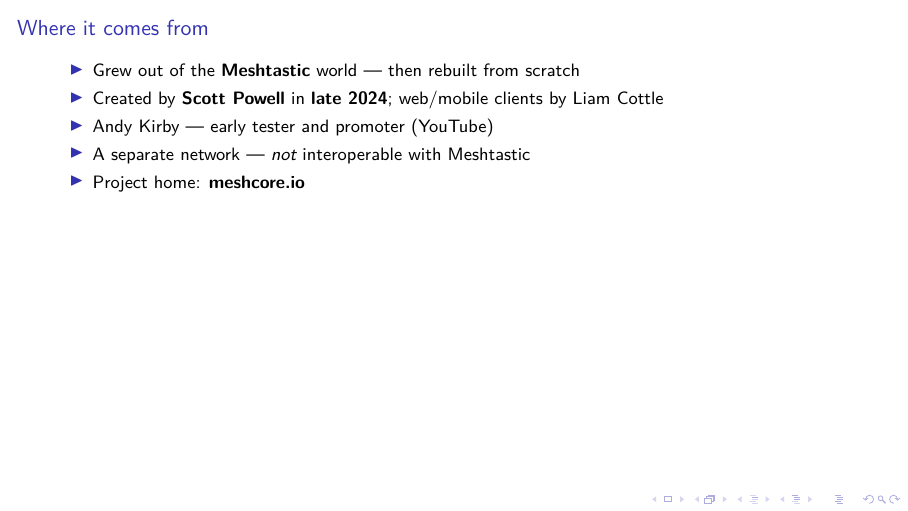
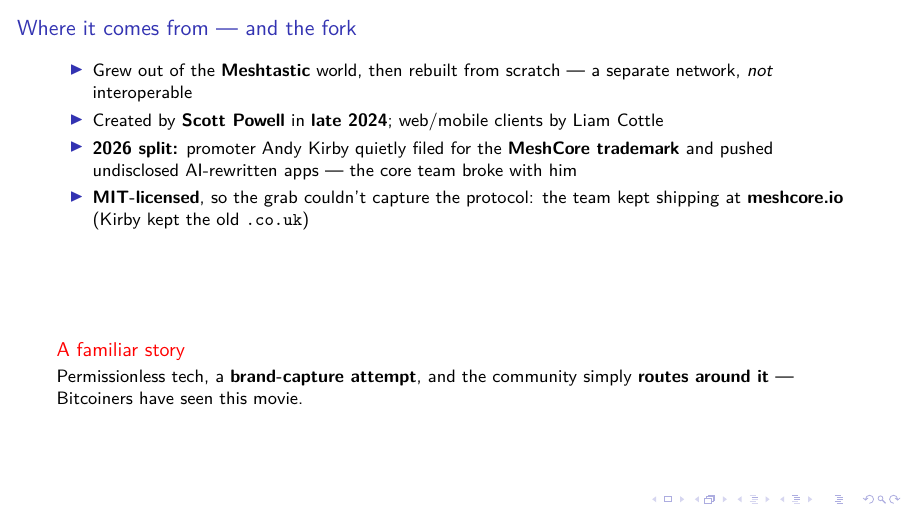
Before and after one commit to bitcoinaustria/meshcore-for-bitcoiners, LaTeX slides (meshcore-for-bitcoiners.tex): page 7 of 34. Compiled offline with XeLaTeX; a LaTeX package or settings file that is missing is left out.

Commit message:
Add 2026 fork/trademark history to 'Where it comes from' slide
Fold the April 2026 MeshCore split into the origin slide: Andy Kirby's
trademark filing and undisclosed AI-rewritten apps, the core team's break
with him, and the MIT licence keeping the protocol uncapturable at
meshcore.io. Frames it for a Bitcoin crowd as a brand-capture attempt the
community routes around.

Co-Authored-By: Claude Opus 4.8 <noreply@anthropic.com>
Claude-Session: https://claude.ai/code/session_01TR251mDoNA7zExGXXZsqmA

```diff
--- a/meshcore-for-bitcoiners.tex
+++ b/meshcore-for-bitcoiners.tex
@@ -118,15 +118,27 @@
   \end{alertblock}
 \end{frame}
 
-\begin{frame}{Where it comes from}
+% The 2026 fork is on-theme for a Bitcoin crowd: open-source firmware (MIT), a
+% trademark/brand capture attempt by the promoter, and the community routing
+% around it. We stick to the core team's .io domain throughout this deck.
+\begin{frame}{Where it comes from --- and the fork}
   \begin{itemize}
-    \item Grew out of the \textbf{Meshtastic} world — then rebuilt from scratch
+    \item Grew out of the \textbf{Meshtastic} world, then rebuilt from scratch
+      --- a separate network, \emph{not} interoperable
     \item Created by \textbf{Scott Powell} in \textbf{late 2024};
       web/mobile clients by Liam Cottle
-    \item Andy Kirby — early tester and promoter (YouTube)
-    \item A separate network — \emph{not} interoperable with Meshtastic
-    \item Project home: \textbf{meshcore.io}
+    \item \textbf{2026 split:} promoter Andy Kirby quietly filed for the
+      \textbf{MeshCore trademark} and pushed undisclosed AI-rewritten apps ---
+      the core team broke with him
+    \item \textbf{MIT-licensed}, so the grab couldn't capture the protocol: the
+      team kept shipping at \textbf{meshcore.io} (Kirby kept the old
+      \texttt{.co.uk})
   \end{itemize}
+  \vfill
+  \begin{alertblock}{A familiar story}
+    Permissionless tech, a \textbf{brand-capture attempt}, and the community
+    simply \textbf{routes around it} --- Bitcoiners have seen this movie.
+  \end{alertblock}
 \end{frame}
 
 \begin{frame}{The hardware — tens of euros, not hundreds}
```
